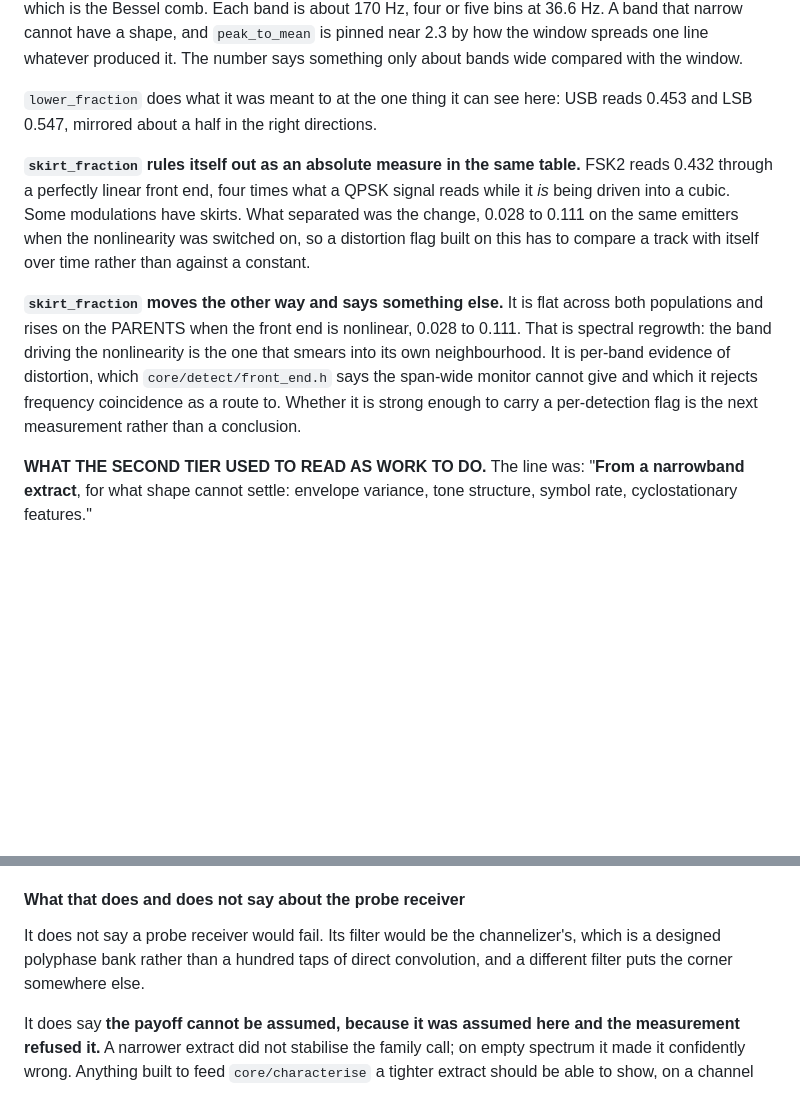
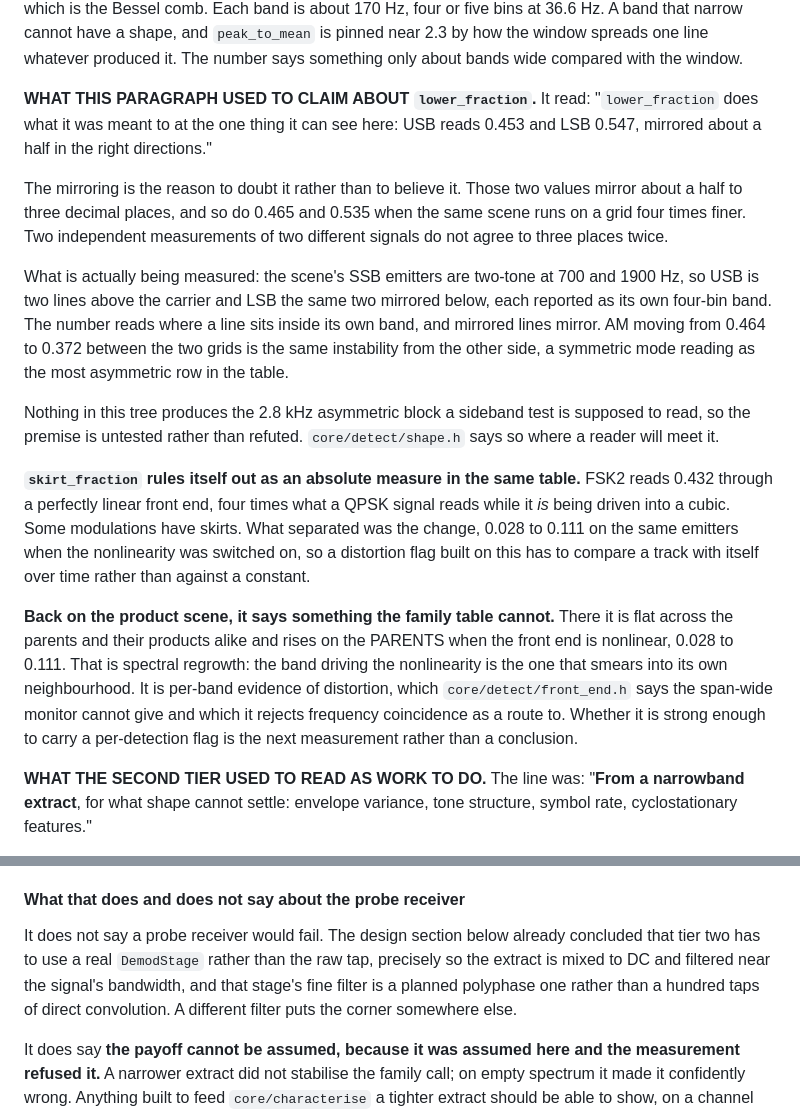
Before and after one commit to Locke-Werks/Revenant, a Markdown page: docs/detection.md, 2 parts joined by grey strips. GitHub-like rendering; blank space fills up the shorter version.

Commit message:
Reconcile what this document says about shape with what today measured
A consistency pass over docs/detection.md, which took a lot of new sections
today and had started contradicting itself.

lower_fraction was recorded as working: "USB reads 0.453 and LSB 0.547,
mirrored about a half in the right directions". Later sections say the
mirroring is the reason to doubt it, so the earlier claim is retracted where it
stands rather than left for a reader to hit first.

Two paragraphs both opened on skirt_fraction and the second was describing the
product scene's populations from inside the family section. It now says which
scene it is reading.

And the probe receiver note said its filter would be the channelizer's. The
design section further down already settled that tier two needs a real
DemodStage rather than the raw tap, for the same reason, so it now points
there.

```diff
--- a/docs/detection.md
+++ b/docs/detection.md
@@ -799,8 +799,25 @@ at 36.6 Hz. A band that narrow cannot have a shape, and `peak_to_mean` is
 pinned near 2.3 by how the window spreads one line whatever produced it. The
 number says something only about bands wide compared with the window.
 
-`lower_fraction` does what it was meant to at the one thing it can see here:
-USB reads 0.453 and LSB 0.547, mirrored about a half in the right directions.
+**WHAT THIS PARAGRAPH USED TO CLAIM ABOUT `lower_fraction`.** It read:
+"`lower_fraction` does what it was meant to at the one thing it can see here:
+USB reads 0.453 and LSB 0.547, mirrored about a half in the right directions."
+
+The mirroring is the reason to doubt it rather than to believe it. Those two
+values mirror about a half to three decimal places, and so do 0.465 and 0.535
+when the same scene runs on a grid four times finer. Two independent
+measurements of two different signals do not agree to three places twice.
+
+What is actually being measured: the scene's SSB emitters are two-tone at 700
+and 1900 Hz, so USB is two lines above the carrier and LSB the same two
+mirrored below, each reported as its own four-bin band. The number reads where
+a line sits inside its own band, and mirrored lines mirror. AM moving from
+0.464 to 0.372 between the two grids is the same instability from the other
+side, a symmetric mode reading as the most asymmetric row in the table.
+
+Nothing in this tree produces the 2.8 kHz asymmetric block a sideband test is
+supposed to read, so the premise is untested rather than refuted.
+`core/detect/shape.h` says so where a reader will meet it.
 
 **`skirt_fraction` rules itself out as an absolute measure in the same table.**
 FSK2 reads 0.432 through a perfectly linear front end, four times what a QPSK
@@ -809,14 +826,14 @@ skirts. What separated was the change, 0.028 to 0.111 on the same emitters when
 the nonlinearity was switched on, so a distortion flag built on this has to
 compare a track with itself over time rather than against a constant.
 
-**`skirt_fraction` moves the other way and says something else.** It is flat
-across both populations and rises on the PARENTS when the front end is
-nonlinear, 0.028 to 0.111. That is spectral regrowth: the band driving the
-nonlinearity is the one that smears into its own neighbourhood. It is per-band
-evidence of distortion, which `core/detect/front_end.h` says the span-wide
-monitor cannot give and which it rejects frequency coincidence as a route to.
-Whether it is strong enough to carry a per-detection flag is the next
-measurement rather than a conclusion.
+**Back on the product scene, it says something the family table cannot.**
+There it is flat across the parents and their products alike and rises on the
+PARENTS when the front end is nonlinear, 0.028 to 0.111. That is spectral
+regrowth: the band driving the nonlinearity is the one that smears into its own
+neighbourhood. It is per-band evidence of distortion, which
+`core/detect/front_end.h` says the span-wide monitor cannot give and which it
+rejects frequency coincidence as a route to. Whether it is strong enough to
+carry a per-detection flag is the next measurement rather than a conclusion.
 
 **WHAT THE SECOND TIER USED TO READ AS WORK TO DO.** The line was: "**From a
 narrowband extract**, for what shape cannot settle: envelope variance, tone
@@ -1411,9 +1428,12 @@ theory-led edit to them is not an improvement.
 
 #### What that does and does not say about the probe receiver
 
-It does not say a probe receiver would fail. Its filter would be the
-channelizer's, which is a designed polyphase bank rather than a hundred taps of
-direct convolution, and a different filter puts the corner somewhere else.
+It does not say a probe receiver would fail. The design section below already
+concluded that tier two has to use a real `DemodStage` rather than the raw tap,
+precisely so the extract is mixed to DC and filtered near the signal's
+bandwidth, and that stage's fine filter is a planned polyphase one rather than
+a hundred taps of direct convolution. A different filter puts the corner
+somewhere else.
 
 It does say **the payoff cannot be assumed, because it was assumed here and the
 measurement refused it.** A narrower extract did not stabilise the family call;
```
